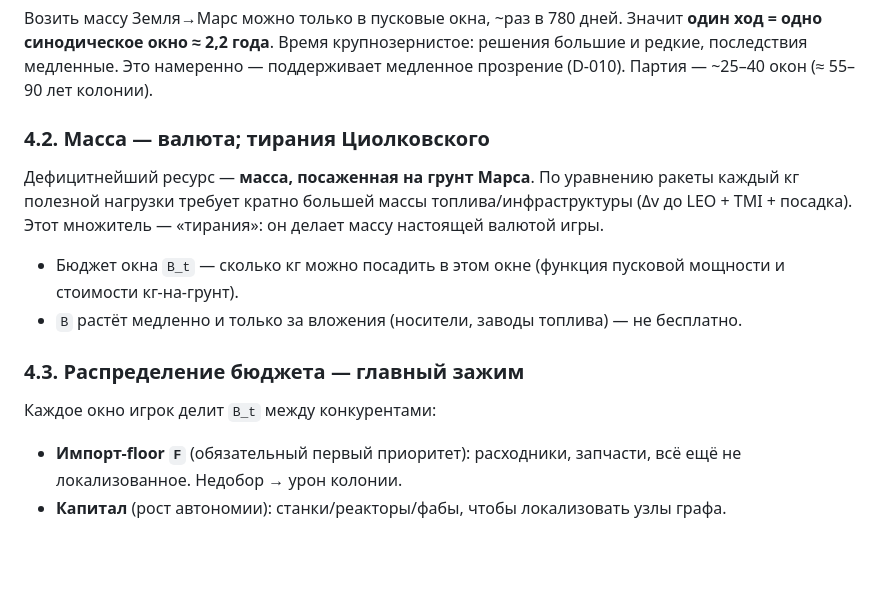
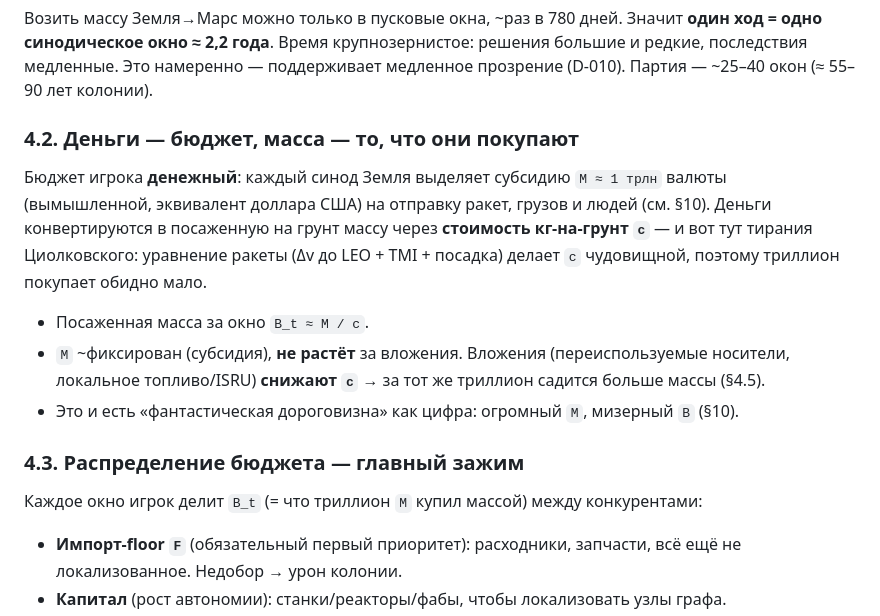
Before and after one commit to Spoonin/outland, a Markdown page: documents/mechanics.md, the part around one of its changes. Drawn GitHub-style; blank space fills up the shorter version.

```diff
--- a/documents/mechanics.md
+++ b/documents/mechanics.md
@@ -266,19 +266,22 @@
 последствия медленные. Это намеренно — поддерживает медленное прозрение (D-010). Партия —
 ~25–40 окон (≈ 55–90 лет колонии).
 
-### 4.2. Масса — валюта; тирания Циолковского
+### 4.2. Деньги — бюджет, масса — то, что они покупают
 
-Дефицитнейший ресурс — **масса, посаженная на грунт Марса**. По уравнению ракеты каждый кг
-полезной нагрузки требует кратно большей массы топлива/инфраструктуры (Δv до LEO + TMI +
-посадка). Этот множитель — «тирания»: он делает массу настоящей валютой игры.
+Бюджет игрока **денежный**: каждый синод Земля выделяет субсидию `M ≈ 1 трлн` валюты (вымышленной,
+эквивалент доллара США) на отправку ракет, грузов и людей (см. §10). Деньги конвертируются в
+посаженную на грунт массу через **стоимость кг-на-грунт `c`** — и вот тут тирания Циолковского:
+уравнение ракеты (Δv до LEO + TMI + посадка) делает `c` чудовищной, поэтому триллион покупает
+обидно мало.
 
-- Бюджет окна `B_t` — сколько кг можно посадить в этом окне (функция пусковой мощности и
-  стоимости кг-на-грунт).
-- `B` растёт медленно и только за вложения (носители, заводы топлива) — не бесплатно.
+- Посаженная масса за окно `B_t ≈ M / c`.
+- `M` ~фиксирован (субсидия), **не растёт** за вложения. Вложения (переиспользуемые носители,
+  локальное топливо/ISRU) **снижают `c`** → за тот же триллион садится больше массы (§4.5).
+- Это и есть «фантастическая дороговизна» как цифра: огромный `M`, мизерный `B` (§10).
 
 ### 4.3. Распределение бюджета — главный зажим
 
-Каждое окно игрок делит `B_t` между конкурентами:
+Каждое окно игрок делит `B_t` (= что триллион `M` купил массой) между конкурентами:
 
 - **Импорт-floor `F`** (обязательный первый приоритет): расходники, запчасти, всё ещё не
   локализованное. Недобор → урон колонии.
```
Also changed, not shown: other parts of documents/mechanics.md (+39 -0 lines), documents/decisions.md (+5 -0 lines), documents/index.md (+2 -0 lines).
